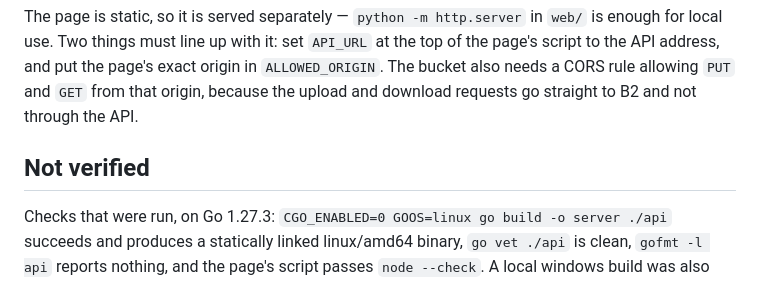
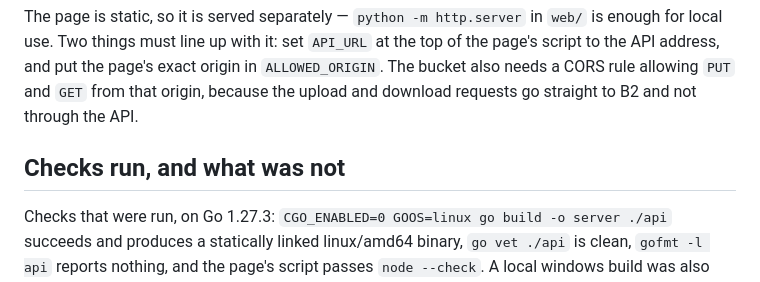
Before and after one commit to roy-herzlichkeit/shortened, a Markdown page: CODE_NOTES.md, the part around the change. GitHub-like rendering.

Commit message:
Rename the verification section to match its contents

```diff
--- a/CODE_NOTES.md
+++ b/CODE_NOTES.md
@@ -117,7 +117,7 @@ origin in `ALLOWED_ORIGIN`. The bucket also needs a CORS rule allowing `PUT`
 and `GET` from that origin, because the upload and download requests go straight
 to B2 and not through the API.
 
-## Not verified
+## Checks run, and what was not
 
 Checks that were run, on Go 1.27.3: `CGO_ENABLED=0 GOOS=linux go build -o
 server ./api` succeeds and produces a statically linked linux/amd64 binary,
```
